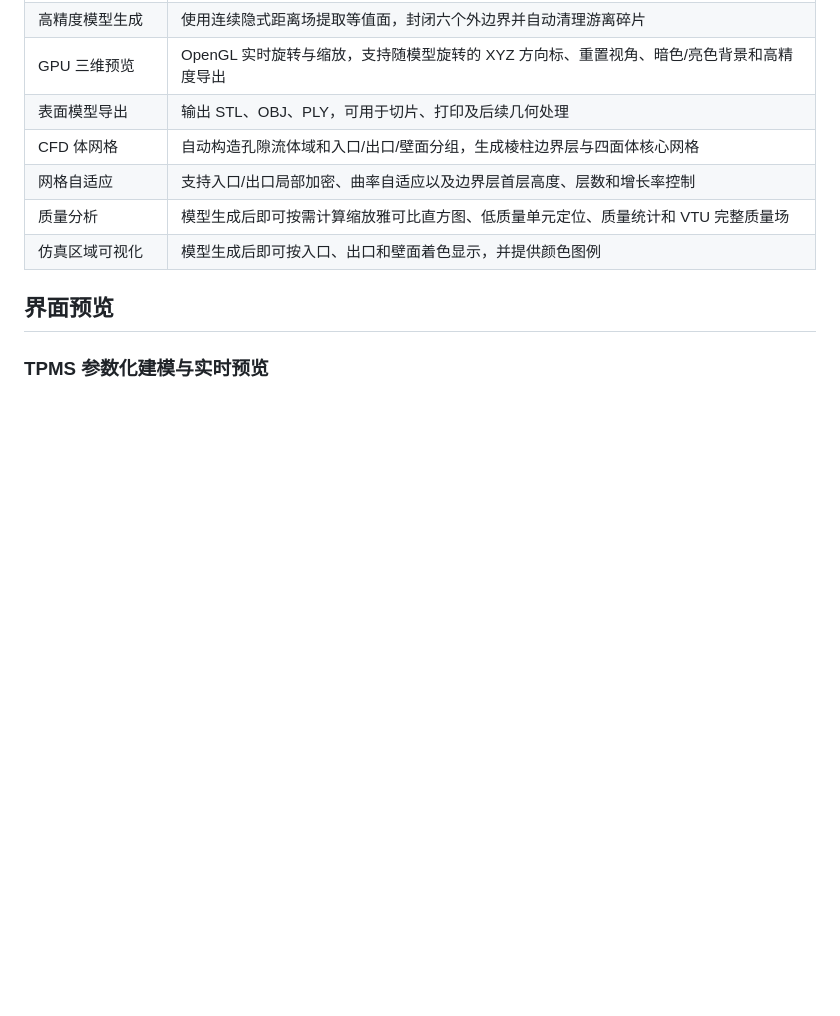
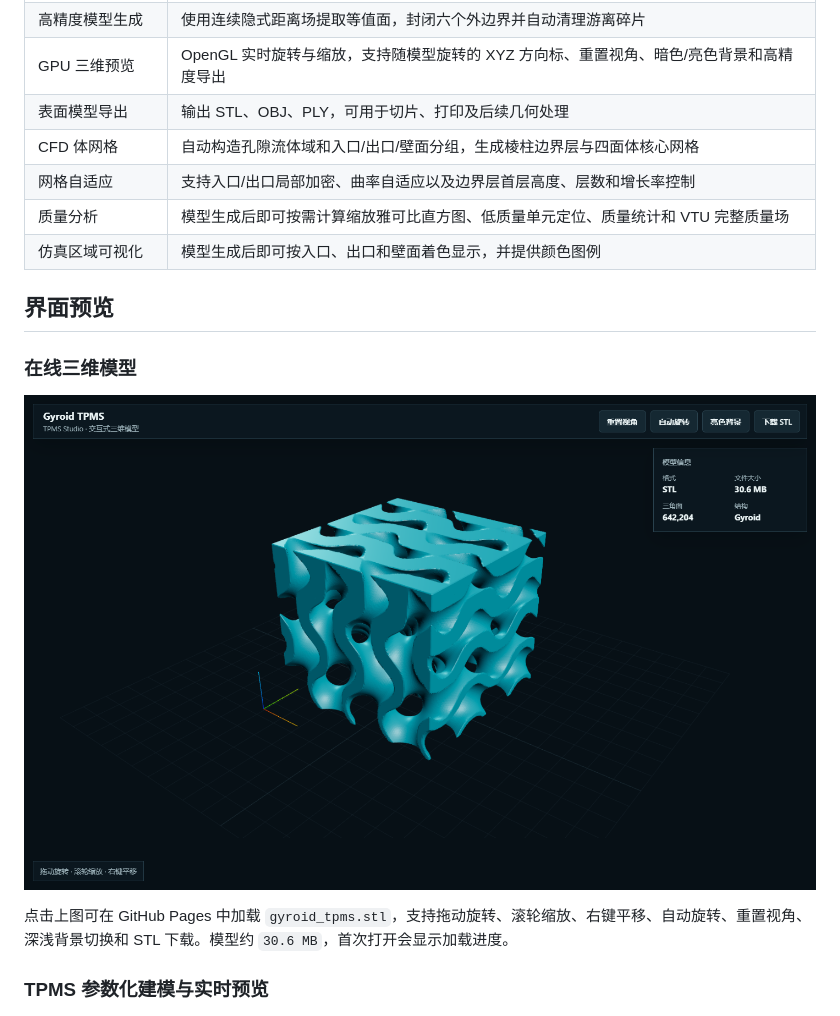
Before and after one commit to Starlre/TPMS-Studio, a Markdown page: README.md, the part around the change. Drawn GitHub-style; pictures changed too: docs/model-preview.png (added); blank space fills up the shorter version.

Commit message:
增加GitHub Pages交互式Gyroid模型预览

```diff
--- a/README.md
+++ b/README.md
@@ -22,6 +22,12 @@ TPMS Studio 是一个本地运行的 TPMS 参数化建模桌面工具，可生
 | 仿真区域可视化 | 模型生成后即可按入口、出口和壁面着色显示，并提供颜色图例 |
 
 ## 界面预览
+
+### 在线三维模型
+
+[![在线查看 TPMS 三维模型](docs/model-preview.png)](https://starlre.github.io/TPMS-Studio/)
+
+点击上图可在 GitHub Pages 中加载 `gyroid_tpms.stl`，支持拖动旋转、滚轮缩放、右键平移、自动旋转、重置视角、深浅背景切换和 STL 下载。模型约 `30.6 MB`，首次打开会显示加载进度。
 
 ### TPMS 参数化建模与实时预览
 
```
Also changed, not shown: CHANGELOG.md (+1 -0 lines), DEVELOPMENT_LOG.md (+1 -0 lines), 5 other files.
